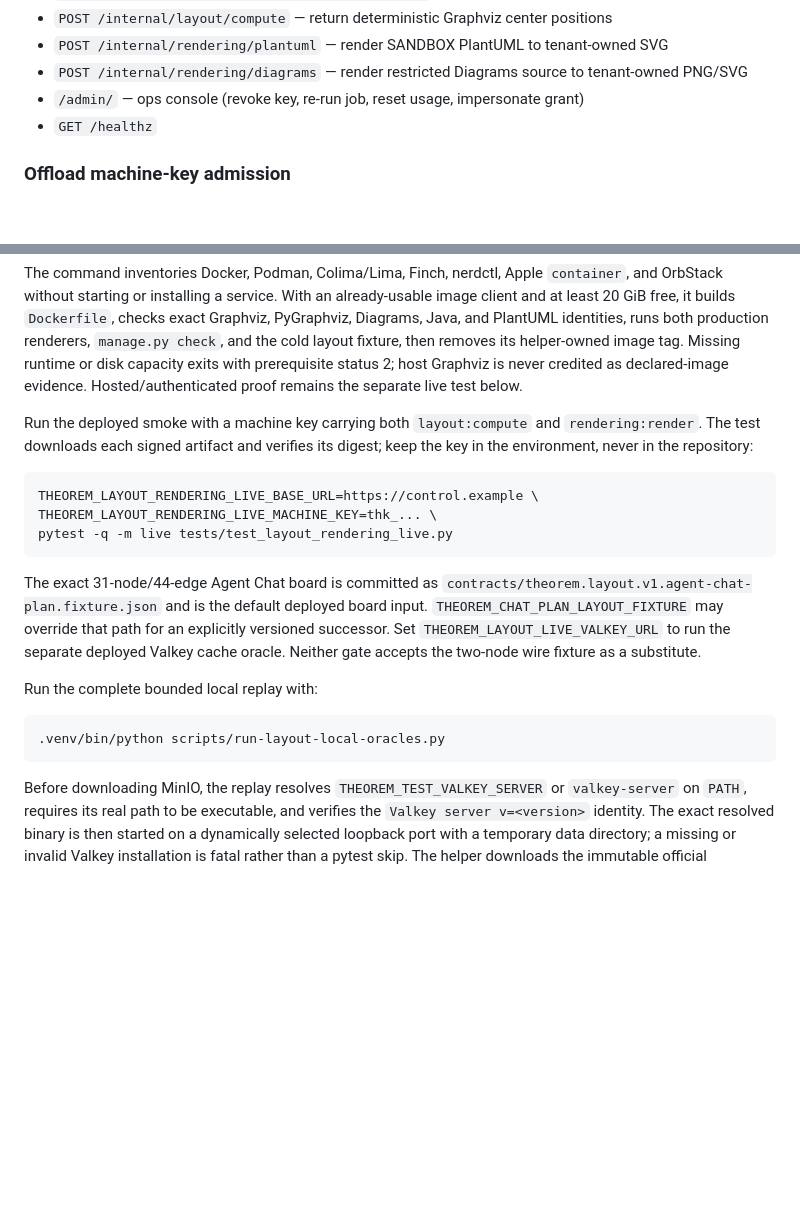
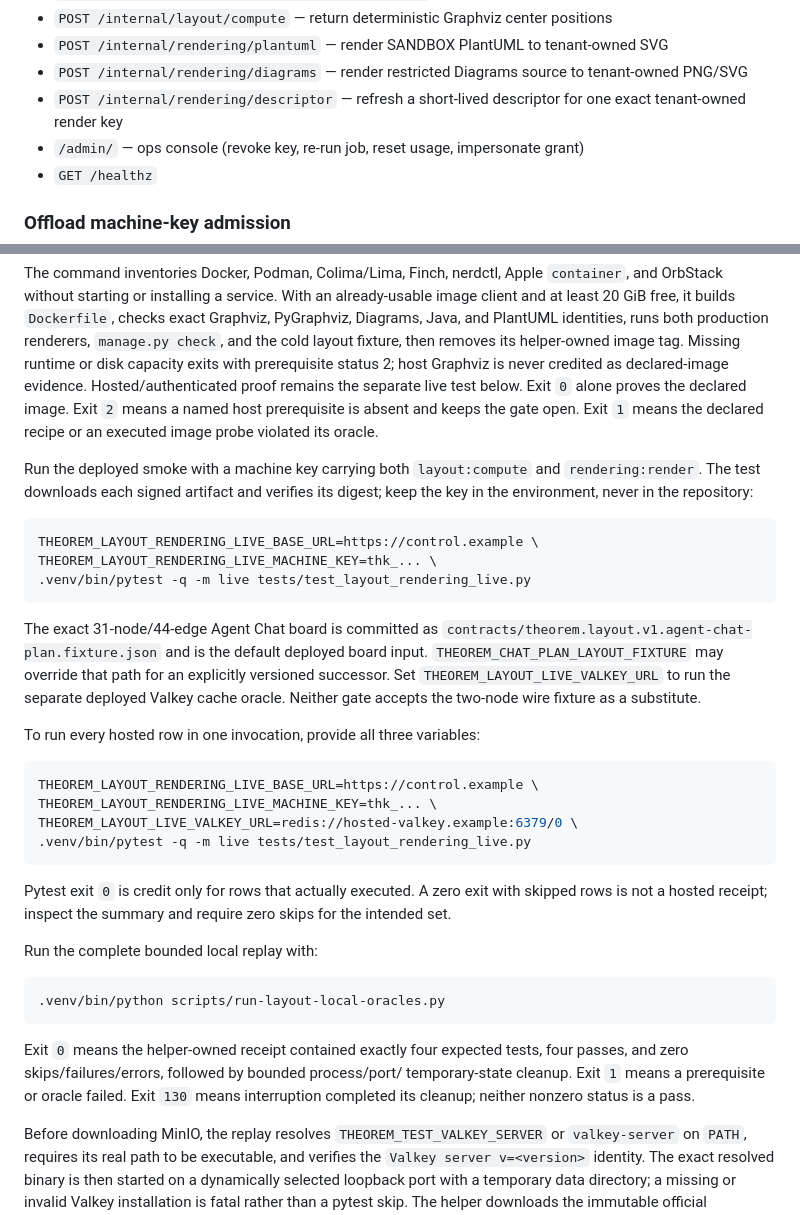
Before and after one commit to Travis-Gilbert/Django-Theorem, a Markdown page: README.md, 2 parts joined by grey strips. Drawn GitHub-style; blank space fills up the shorter version.

Commit message:
docs(layout): reconcile graph layout evidence

````diff
--- a/README.md
+++ b/README.md
@@ -142,6 +142,7 @@ Django sets `search_path=control,public`. Settings force
 - `POST /internal/layout/compute` — return deterministic Graphviz center positions
 - `POST /internal/rendering/plantuml` — render SANDBOX PlantUML to tenant-owned SVG
 - `POST /internal/rendering/diagrams` — render restricted Diagrams source to tenant-owned PNG/SVG
+- `POST /internal/rendering/descriptor` — refresh a short-lived descriptor for one exact tenant-owned render key
 - `/admin/` — ops console (revoke key, re-run job, reset usage, impersonate grant)
 - `GET /healthz`
 
@@ -256,6 +275,9 @@ runs both production renderers, `manage.py check`, and the cold layout fixture,
 then removes its helper-owned image tag. Missing runtime or disk capacity exits
 with prerequisite status 2; host Graphviz is never credited as declared-image
 evidence. Hosted/authenticated proof remains the separate live test below.
+Exit `0` alone proves the declared image. Exit `2` means a named host
+prerequisite is absent and keeps the gate open. Exit `1` means the declared
+recipe or an executed image probe violated its oracle.
 
 Run the deployed smoke with a machine key carrying both `layout:compute` and
 `rendering:render`. The test downloads each signed artifact and verifies its
@@ -264,7 +286,7 @@ digest; keep the key in the environment, never in the repository:
 ```bash
 THEOREM_LAYOUT_RENDERING_LIVE_BASE_URL=https://control.example \
 THEOREM_LAYOUT_RENDERING_LIVE_MACHINE_KEY=thk_... \
-pytest -q -m live tests/test_layout_rendering_live.py
+.venv/bin/pytest -q -m live tests/test_layout_rendering_live.py
 ```
 
 The exact 31-node/44-edge Agent Chat board is committed as
@@ -274,11 +296,30 @@ for an explicitly versioned successor. Set `THEOREM_LAYOUT_LIVE_VALKEY_URL` to
 run the separate deployed Valkey cache oracle. Neither gate accepts the
 two-node wire fixture as a substitute.
 
+To run every hosted row in one invocation, provide all three variables:
+
+```bash
+THEOREM_LAYOUT_RENDERING_LIVE_BASE_URL=https://control.example \
+THEOREM_LAYOUT_RENDERING_LIVE_MACHINE_KEY=thk_... \
+THEOREM_LAYOUT_LIVE_VALKEY_URL=redis://hosted-valkey.example:6379/0 \
+.venv/bin/pytest -q -m live tests/test_layout_rendering_live.py
+```
+
+Pytest exit `0` is credit only for rows that actually executed. A zero exit
+with skipped rows is not a hosted receipt; inspect the summary and require zero
+skips for the intended set.
+
 Run the complete bounded local replay with:
 
 ```bash
 .venv/bin/python scripts/run-layout-local-oracles.py
 ```
+
+Exit `0` means the helper-owned receipt contained exactly four expected tests,
+four passes, and zero skips/failures/errors, followed by bounded process/port/
+temporary-state cleanup. Exit `1` means a prerequisite or oracle failed. Exit
+`130` means interruption completed its cleanup; neither nonzero status is a
+pass.
 
 Before downloading MinIO, the replay resolves `THEOREM_TEST_VALKEY_SERVER` or
 `valkey-server` on `PATH`, requires its real path to be executable, and verifies
````
Also changed, not shown: other parts of README.md (+20 -2 lines).
